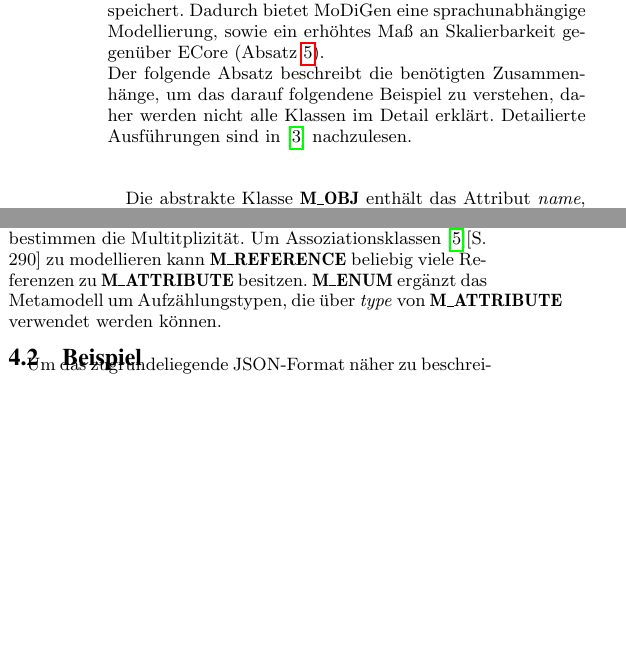
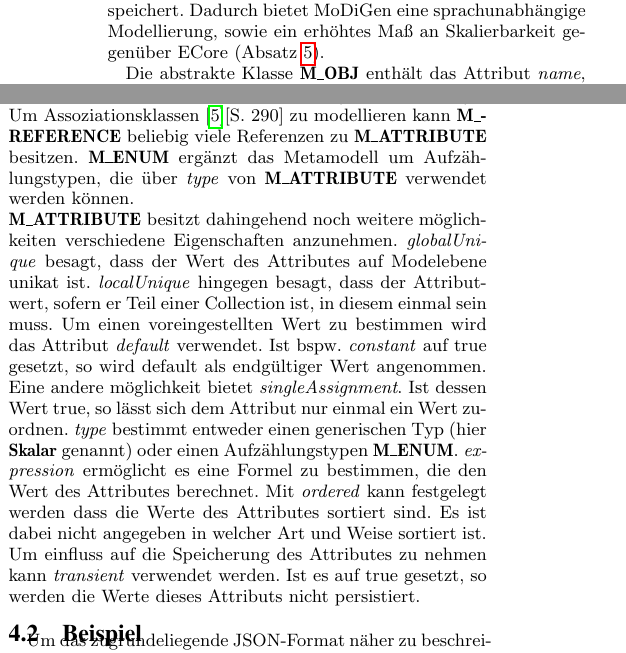
Before and after one commit to p3e7/EWKS, a LaTeX document (Paper-Zusammenfassung.tex, which reads Abschnitte/sec-Vorgehensweise.tex): two parts of the columns of page 2 of 5, joined at a grey line, cut so that both start at the same text, the shorter picture padded with empty space. Compiled offline with pdfLaTeX.

Commit message:
Vorgehen ergänzt

```diff
--- a/Abschnitte/sec-Vorgehensweise.tex
+++ b/Abschnitte/sec-Vorgehensweise.tex
@@ -2,13 +2,16 @@
 In diesem Abschnitt wird der Ansatz erkl\"art, indem die Architektur des Metamodells erl\"autert und um ein Beispiel erg\"anzt wird.
 
 \subsection{Architektur}
-Die MoDiGen Metamodell-Architektur (Abbildung \ref{fig:MoDiGen-Metamodel}) wurde mit dem Fokus auf Allgemeingültigkeit und Erhalt der bla-Einfachheit- entworfen. Erstellte Modelle werden -- einschließlich der Instanzen -- in standard konformen JSON gespeichert. Dadurch bietet MoDiGen eine sprachunabhängige Modellierung, sowie ein erhöhtes Maß an Skalierbarkeit gegenüber ECore (Absatz \ref{sec:evaluation}).\\Der folgende Absatz beschreibt die benötigten Zusammenhänge, um das darauf folgendene Beispiel zu verstehen, daher werden nicht alle Klassen im Detail erkl\"art. Detailierte Ausführungen sind in \cite{gerhart2015approach} nachzulesen.\\\\
+Die MoDiGen Metamodell-Architektur (Abbildung \ref{fig:MoDiGen-Metamodel}) wurde mit dem Fokus auf Allgemeingültigkeit und Erhalt der bla-Einfachheit- entworfen. Erstellte Modelle werden -- einschließlich der Instanzen -- in standard konformen JSON gespeichert. Dadurch bietet MoDiGen eine sprachunabhängige Modellierung, sowie ein erhöhtes Maß an Skalierbarkeit gegenüber ECore (Absatz \ref{sec:evaluation}).
 
 \input{Abschnitte/Abbildungen/abb-MoDiGen-Metamodel}
 
 Die abstrakte Klasse \textbf{M\_OBJ} enth\"alt das Attribut \textit{name}, dessen Wert innerhalb des gesamten Modells unikat ist. Dadurch wird es m\"oglich die erbenden Objekte zu identifizieren also die Instanzen von \textbf{M\_ENUM}, \textbf{M\_CLASS}, \textbf{M\_REFERENCE} und \textbf{M\_ATTRIBUTE}.
 Eine Klasse mit ihren Attributen wird durch \textbf{M\_CLASS} und durch die Komposition zu \textbf{M\_ATTRIBUTE} im Modell erfasst. Vererbung wird durch das Attribut \textit{superTypes} modelliert. Hier ist anzumerken, dass auch Mehrfachvererbung dargestellt werden kann, da eine reflexive * Multiplizität vorliegt.
-Assoziationen werden durch \textbf{M\_LINK\_DEF} modelliert. Jede aus- bzw. eingehende Assoziation einer Klasse wird durch die Attribute \textit{inputs} und \textit{outputs} von \textbf{M\_CLASS} dargestellt, die auf \textbf{M\_LINK\_DEF} zeigen. Der \textit{typ} von \textbf{M\_LINK\_DEF} kann direkt eine \textbf{M\_CLASS} oder eine \textbf{M\_REFERENCE} sein. \textit{deleteIfLower} bestimmt, ob die enthaltende \textbf{M\_CLASS} bzw. \textbf{M\_REFERENCE} gel\"oscht wird sobald \textit{lowerBound} unterschritten wird. Um beliebige Multiplizitäten und Rollen zu beschreiben, wird \textbf{M\_REFERENCE} verwendet. Dazu besitzt diese Klasse die Attribute \textit{source} und \textit{target}, die jeweils beliebig viele Instanzen von \textbf{M\_LINK\_DEF} referenzieren können. Die Attribute \textit{lower-} und \textit{upperBound} von \textbf{M\_LINK\_DEF} bestimmen die Multitplizität. Um Assoziationsklassen \cite{larman2005book}[S. 290] zu modellieren kann \textbf{M\_REF\-ER\-ENCE} beliebig viele Referenzen zu \textbf{M\_ATTRIBUTE} besitzen. \textbf{M\_ENUM} erg\"anzt das Metamodell um Aufz\"ahlungstypen, die \"uber \textit{type} von \textbf{M\_ATTRIBUTE} verwendet werden k\"onnen.
+Assoziationen werden durch \textbf{M\_LINK\_DEF} modelliert. Jede aus- bzw. eingehende Assoziation einer Klasse wird durch die Attribute \textit{inputs} und \textit{outputs} von \textbf{M\_CLASS} dargestellt, die auf \textbf{M\_LINK\_DEF} zeigen. Der \textit{typ} von \textbf{M\_LINK\_DEF} kann direkt eine \textbf{M\_CLASS} oder eine \textbf{M\_REFERENCE} sein. \textit{deleteIfLower} bestimmt, ob die enthaltende \textbf{M\_CLASS} bzw. \textbf{M\_REFERENCE} gel\"oscht wird sobald \textit{lowerBound} unterschritten wird. Dies erm\"oglicht die modellierung von Kompositionen. Um beliebige Multiplizitäten und Rollen zu beschreiben, wird \textbf{M\_REFERENCE} verwendet. Dazu besitzt diese Klasse die Attribute \textit{source} und \textit{target}, die jeweils beliebig viele Instanzen von \textbf{M\_LINK\_DEF} referenzieren können. Die Attribute \textit{lower-} und \textit{upperBound} von \textbf{M\_LINK\_DEF} bestimmen die Multitplizität. Da \textit{source} und \textit{target} beliebig viele \textbf{M\_LINK\_DEF} referenzieren k\"onnen, lassen sich so n-\"are Assoziationen modellieren, die bei bedarf auch Assoziationen mit starker Bindung sein k\"onnen (Kompositionen).\\
+Um Assoziationsklassen \cite{larman2005book}[S. 290] zu modellieren kann \textbf{M\_\-REF\-ER\-ENCE} beliebig viele Referenzen zu \textbf{M\_AT\-TRI\-BUTE} besitzen. \textbf{M\_ENUM} erg\"anzt das Metamodell um Aufz\"ahlungstypen, die \"uber \textit{type} von \textbf{M\_ATTRIBUTE} verwendet werden k\"onnen.\\
+\textbf{M\_ATTRIBUTE} besitzt dahingehend noch weitere m\"oglichkeiten verschiedene Eigenschaften anzunehmen. \textit{globalUnique} besagt, dass der Wert des Attributes auf Modelebene unikat ist. \textit{localUnique} hingegen besagt, dass der Attributwert, sofern er Teil einer Collection ist, in diesem einmal sein muss. Um einen voreingestellten Wert zu bestimmen wird das Attribut \textit{default} verwendet. Ist bspw. \textit{constant} auf true gesetzt, so wird default als endg\"ultiger Wert angenommen. Eine andere m\"oglichkeit bietet \textit{singleAssignment}. Ist dessen Wert true, so lässt sich dem Attribut nur einmal ein Wert zuordnen. \textit{type} bestimmt entweder einen generischen Typ (hier \textbf{Skalar} genannt) oder einen Aufz\"ahlungstypen \textbf{M\_ENUM}. \textit{expression} erm\"oglicht es eine Formel zu bestimmen, die den Wert des Attributes berechnet. Mit \textit{ordered} kann festgelegt werden dass die Werte des Attributes sortiert sind. Es ist dabei nicht angegeben in welcher Art und Weise sortiert ist. Um einfluss auf die Speicherung des Attributes zu nehmen kann \textit{transient} verwendet werden. Ist es auf true gesetzt, so werden die Werte dieses Attributs nicht persistiert.
+
 
 \subsection{Beispiel}
 Um das zugrundeliegende JSON-Format n\"aher zu beschreiben, wird im Folgenden als Beispiel ein vereinfachter Familienstammbaum verwendet (siehe Abbildung \ref{fig:Family-Tree-Model}).\\
```
Also changed, not shown: Abschnitte/sec-Exkurs-Ecore.tex (+1 -1 lines).
